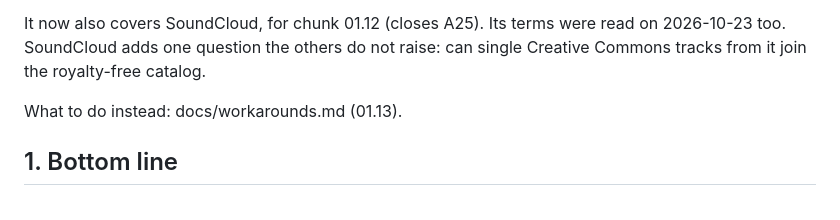
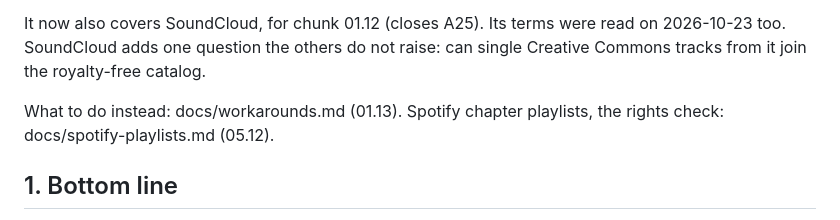
Before and after one commit to no-trbl-2-u/mood-read, a Markdown page: docs/streaming-sources.md, the part around the change. GitHub-like rendering.

Commit message:
docs: the Spotify chapter playlists rights check (05.12)

```diff
--- a/docs/streaming-sources.md
+++ b/docs/streaming-sources.md
@@ -8,6 +8,7 @@ It now also covers SoundCloud, for chunk 01.12 (closes A25). Its terms were read
 one question the others do not raise: can single Creative Commons tracks from it join the royalty-free catalog.
 
 What to do instead: docs/workarounds.md (01.13).
+Spotify chapter playlists, the rights check: docs/spotify-playlists.md (05.12).
 
 ## 1. Bottom line
 
```
Also changed, not shown: docs/spotify-playlists.md (added, +182 -0 lines).
